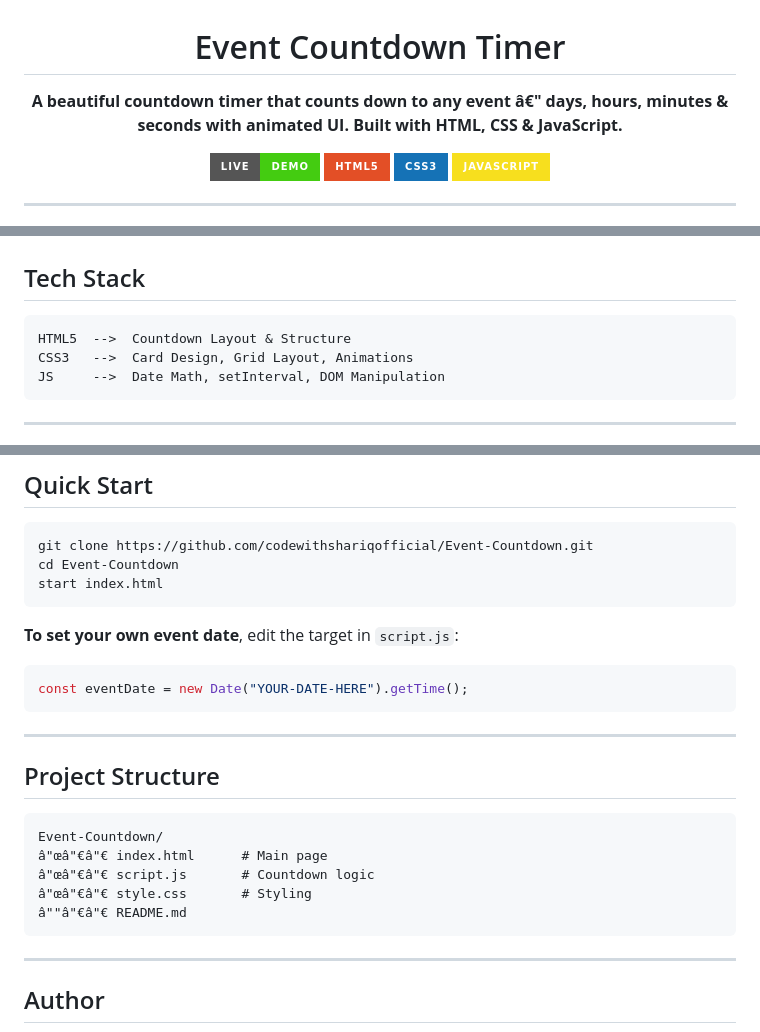
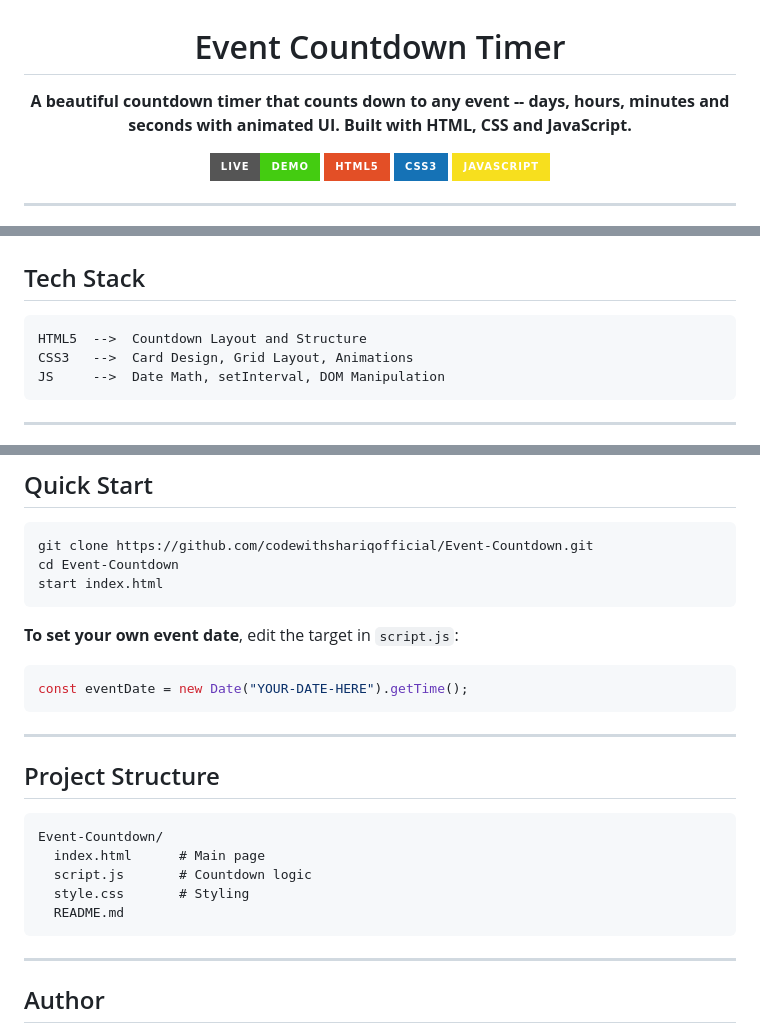
Before and after one commit to codewithshariqofficial/Event-Countdown, a Markdown page: README.md, 3 parts joined by grey strips. GitHub-like rendering; badges without logos.

Commit message:
Fix README - ASCII only, no special characters

````diff
--- a/README.md
+++ b/README.md
@@ -2,7 +2,7 @@
 
 # Event Countdown Timer
 
-**A beautiful countdown timer that counts down to any event â€" days, hours, minutes & seconds with animated UI. Built with HTML, CSS & JavaScript.**
+**A beautiful countdown timer that counts down to any event -- days, hours, minutes and seconds with animated UI. Built with HTML, CSS and JavaScript.**
 
 [![Live Demo](https://img.shields.io/badge/LIVE-DEMO-brightgreen?style=for-the-badge&logo=vercel&logoColor=white)](https://event-countdown.vercel.app)
 [![HTML5](https://img.shields.io/badge/HTML5-E34F26?style=for-the-badge&logo=html5&logoColor=white)](https://developer.mozilla.org/en-US/docs/Web/HTML)
@@ -45,7 +45,7 @@ Uses JavaScript **Date math** and **setInterval** for real-time countdown update
 ## Tech Stack
 
 ```
-HTML5  -->  Countdown Layout & Structure
+HTML5  -->  Countdown Layout and Structure
 CSS3   -->  Card Design, Grid Layout, Animations
 JS     -->  Date Math, setInterval, DOM Manipulation
 ```
@@ -81,6 +81,7 @@ start index.html
 ```
 
 **To set your own event date**, edit the target in `script.js`:
+
 ```javascript
 const eventDate = new Date("YOUR-DATE-HERE").getTime();
 ```
@@ -91,10 +92,10 @@ const eventDate = new Date("YOUR-DATE-HERE").getTime();
 
 ```
 Event-Countdown/
-â"œâ"€â"€ index.html      # Main page
-â"œâ"€â"€ script.js       # Countdown logic
-â"œâ"€â"€ style.css       # Styling
-â""â"€â"€ README.md
+  index.html      # Main page
+  script.js       # Countdown logic
+  style.css       # Styling
+  README.md
 ```
 
 ---
````
